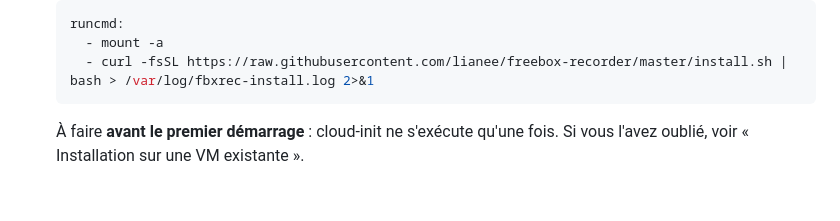
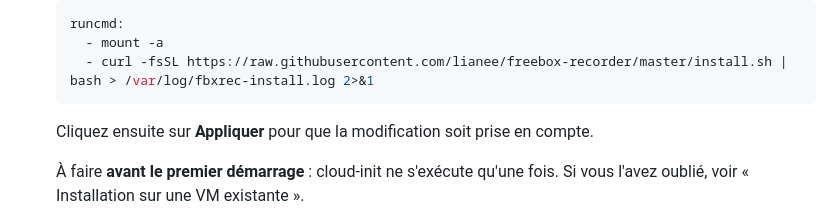
Before and after one commit to lianee/freebox-recorder, a Markdown page: README.md, the part around the change. GitHub-like rendering; blank space fills up the shorter version.

Commit message:
README: click Appliquer after editing the cloud-init

````diff
--- a/README.md
+++ b/README.md
@@ -58,6 +58,10 @@ la vidéo) et le résultat est affiché dans la page.
      - mount -a
      - curl -fsSL https://raw.githubusercontent.com/lianee/freebox-recorder/master/install.sh | bash > /var/log/fbxrec-install.log 2>&1
    ```
+
+   Cliquez ensuite sur **Appliquer** pour que la modification soit prise en compte.
+
+   <!-- TODO capture d'écran de l'étape cloud-init, ligne ajoutée et bouton Appliquer -->
 
    À faire **avant le premier démarrage** : cloud-init ne s'exécute qu'une fois. Si vous
    l'avez oublié, voir « Installation sur une VM existante ».
````
